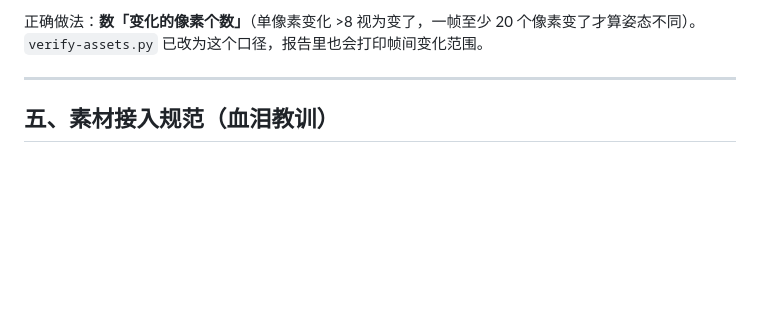
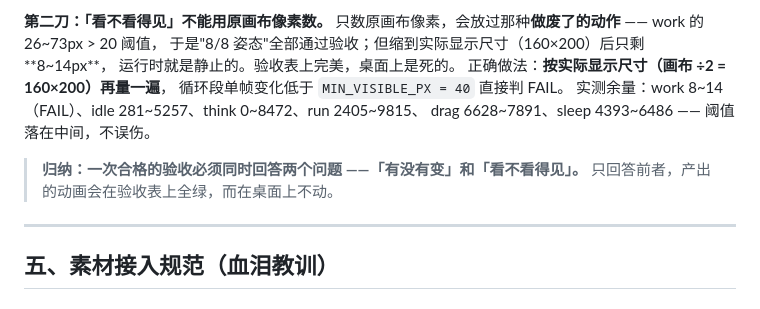
Before and after one commit to xuejh9-png/deepseek-whale-girl, a Markdown page: ASSET_SPEC.md, the part around the change printed below. Drawn GitHub-style; blank space fills up the shorter version.

```diff
--- a/ASSET_SPEC.md
+++ b/ASSET_SPEC.md
@@ -155,6 +216,15 @@
 
-正确做法：**数「变化的像素个数」**（单像素变化 >8 视为变了，一帧至少 20 个像素变了才算姿态不同）。
-`verify-assets.py` 已改为这个口径，报告里也会打印帧间变化范围。
+**第二刀：「看不看得见」不能用原画布像素数。**
+只数原画布像素，会放过那种**做废了的动作** —— work 的 26~73px > 20 阈值，
+于是"8/8 姿态"全部通过验收；但缩到实际显示尺寸（160×200）后只剩 **8~14px**，
+运行时就是静止的。验收表上完美，桌面上是死的。
+正确做法：**按实际显示尺寸（画布 ÷2 = 160×200）再量一遍**，
+循环段单帧变化低于 `MIN_VISIBLE_PX = 40` 直接判 FAIL。
+实测余量：work 8~14（FAIL）、idle 281~5257、think 0~8472、run 2405~9815、
+drag 6628~7891、sleep 4393~6486 —— 阈值落在中间，不误伤。
+
+> **归纳：一次合格的验收必须同时回答两个问题 ——「有没有变」和「看不看得见」。**
+> 只回答前者，产出的动画会在验收表上全绿，而在桌面上不动。
 
 ---
 
```
Also changed, not shown: other parts of ASSET_SPEC.md (+68 -7 lines), docs/pet-work-motion-diagnosis.png (added), 1 other file.
